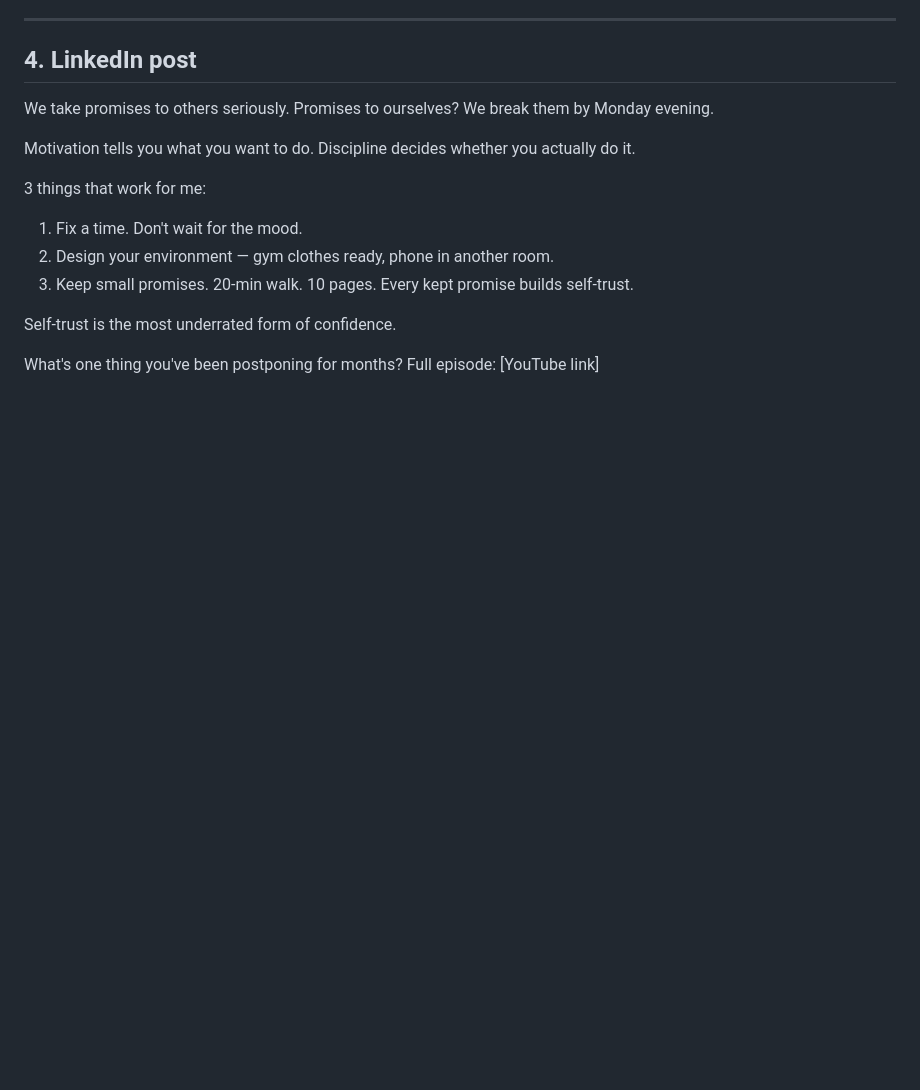
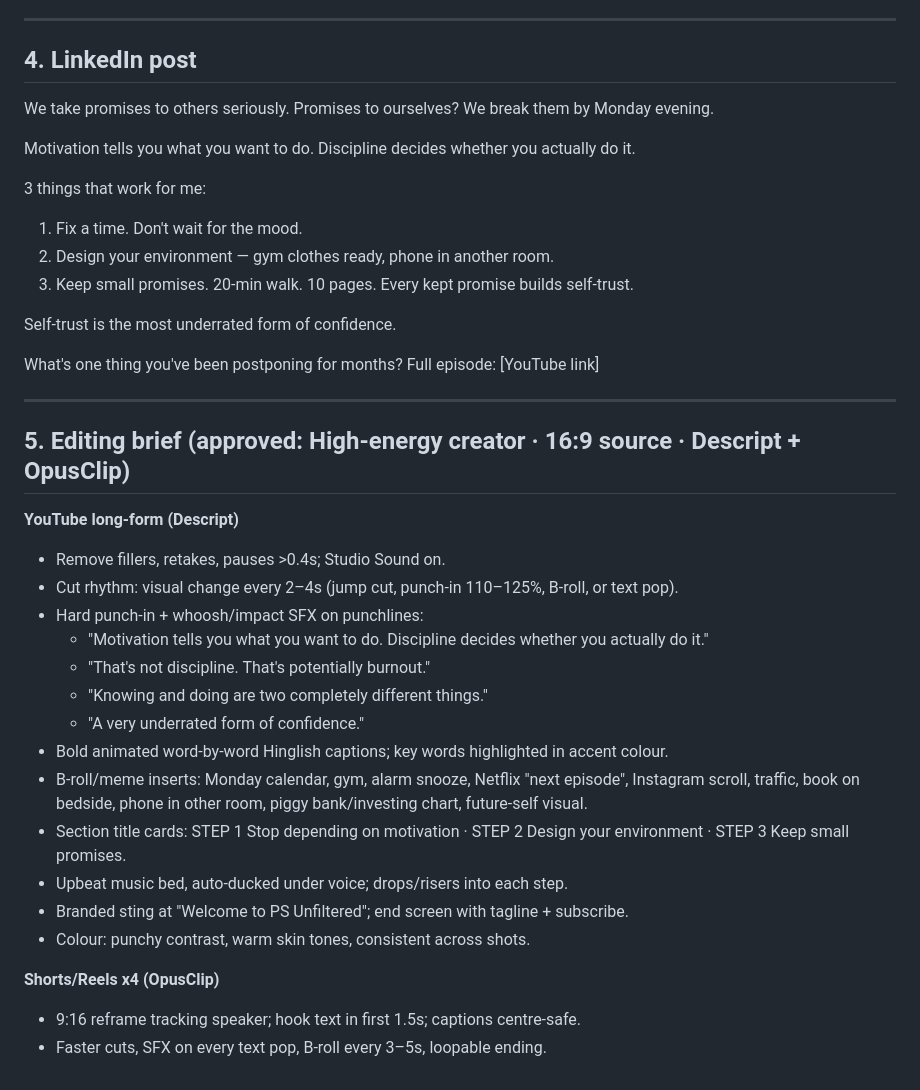
Before and after one commit to pushkar251019/Github, a Markdown page: ps-unfiltered/discipline-over-motivation-publish-kit.md, the part around the change. Rendered like a GitHub page; blank space fills up the shorter version.

Commit message:
Add editing brief to Discipline Over Motivation kit
Co-Authored-By: Claude Opus 5.5 <noreply@anthropic.com>
Claude-Session: https://claude.ai/code/session_01UoX6HFyNSr6ZKygkipCJKn

```diff
--- a/ps-unfiltered/discipline-over-motivation-publish-kit.md
+++ b/ps-unfiltered/discipline-over-motivation-publish-kit.md
@@ -94,3 +94,25 @@ Self-trust is the most underrated form of confidence.
 
 What's one thing you've been postponing for months?
 Full episode: [YouTube link]
+
+---
+## 5. Editing brief (approved: High-energy creator · 16:9 source · Descript + OpusClip)
+
+**YouTube long-form (Descript)**
+- Remove fillers, retakes, pauses >0.4s; Studio Sound on.
+- Cut rhythm: visual change every 2–4s (jump cut, punch-in 110–125%, B-roll, or text pop).
+- Hard punch-in + whoosh/impact SFX on punchlines:
+  - "Motivation tells you what you want to do. Discipline decides whether you actually do it."
+  - "That's not discipline. That's potentially burnout."
+  - "Knowing and doing are two completely different things."
+  - "A very underrated form of confidence."
+- Bold animated word-by-word Hinglish captions; key words highlighted in accent colour.
+- B-roll/meme inserts: Monday calendar, gym, alarm snooze, Netflix "next episode", Instagram scroll, traffic, book on bedside, phone in other room, piggy bank/investing chart, future-self visual.
+- Section title cards: STEP 1 Stop depending on motivation · STEP 2 Design your environment · STEP 3 Keep small promises.
+- Upbeat music bed, auto-ducked under voice; drops/risers into each step.
+- Branded sting at "Welcome to PS Unfiltered"; end screen with tagline + subscribe.
+- Colour: punchy contrast, warm skin tones, consistent across shots.
+
+**Shorts/Reels x4 (OpusClip)**
+- 9:16 reframe tracking speaker; hook text in first 1.5s; captions centre-safe.
+- Faster cuts, SFX on every text pop, B-roll every 3–5s, loopable ending.
```
